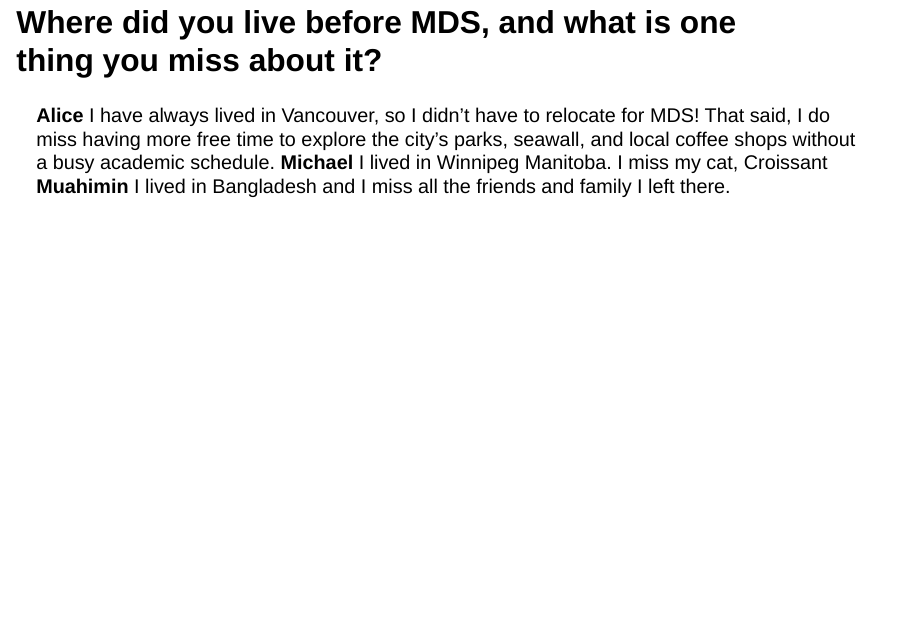
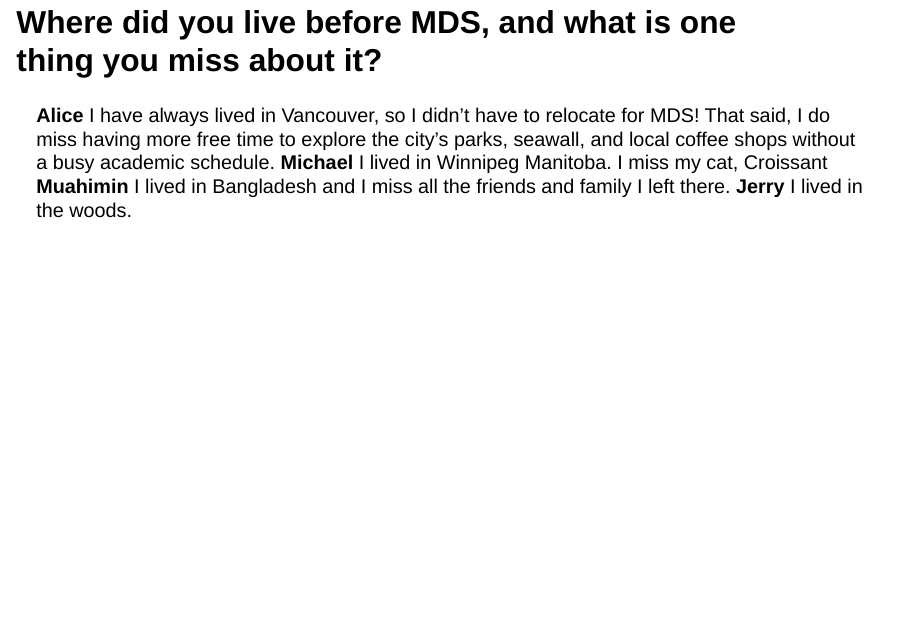
Before and after one commit to AliceZYJ26/DSCI_521_lab3-group_group05, a Quarto document (index.qmd): page 2 of 4. Rendered offline with R 4.5, knitr and Pandoc in place of Quarto, with nearby package versions; drawn as Slidy slides in place of the format the file asks for.

Commit message:
for alice

```diff
--- a/index.qmd
+++ b/index.qmd
@@ -7,6 +7,7 @@ format: revealjs
 **Alice** I have always lived in Vancouver, so I didn't have to relocate for MDS! That said, I do miss having more free time to explore the city's parks, seawall, and local coffee shops without a busy academic schedule.
 **Michael** I lived in Winnipeg Manitoba. I miss my cat, Croissant
 **Muahimin** I lived in Bangladesh and I miss all the friends and family I left there.
+**Jerry** I lived in the woods.
 
 ## What did you do before MDS: a degree, a job, or both?
 **Michael** I worked at the NML for the past 10 years doing research on ebola
```
